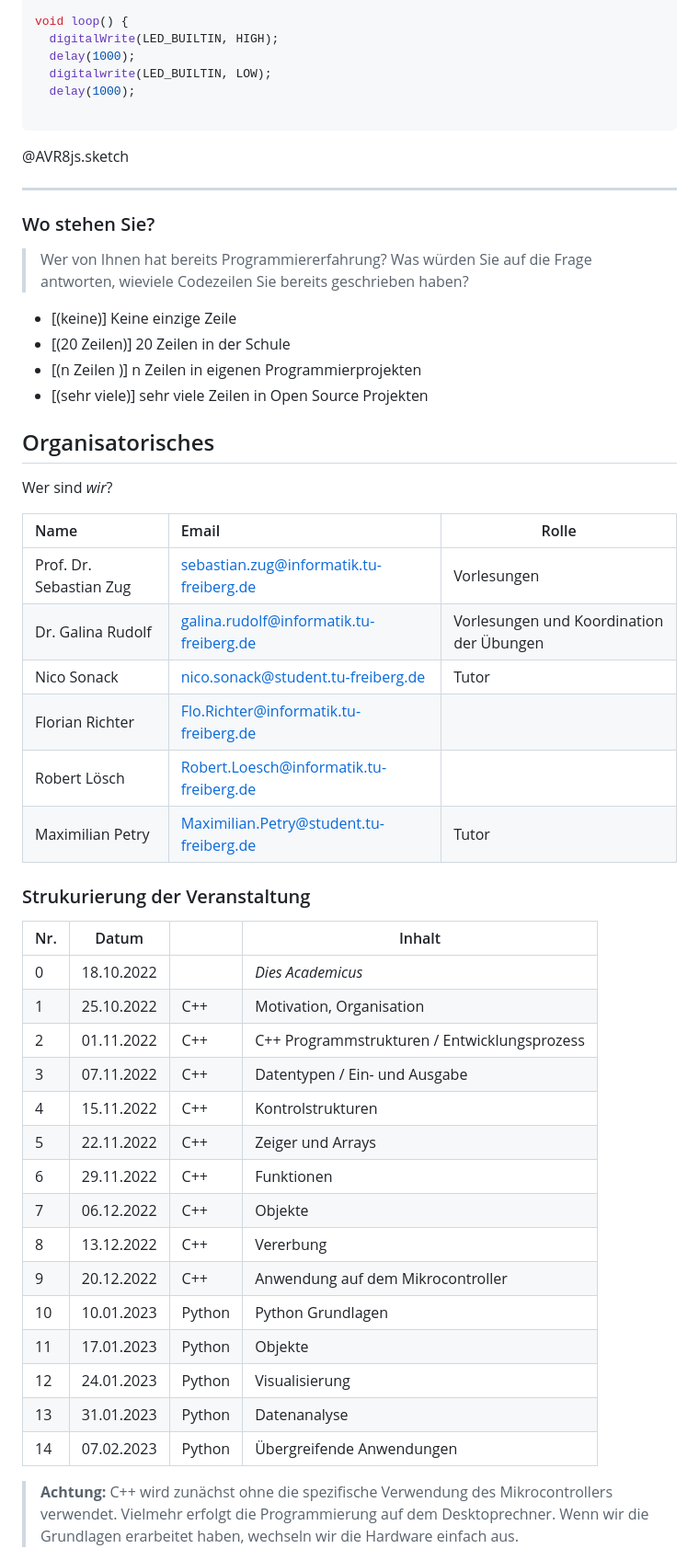
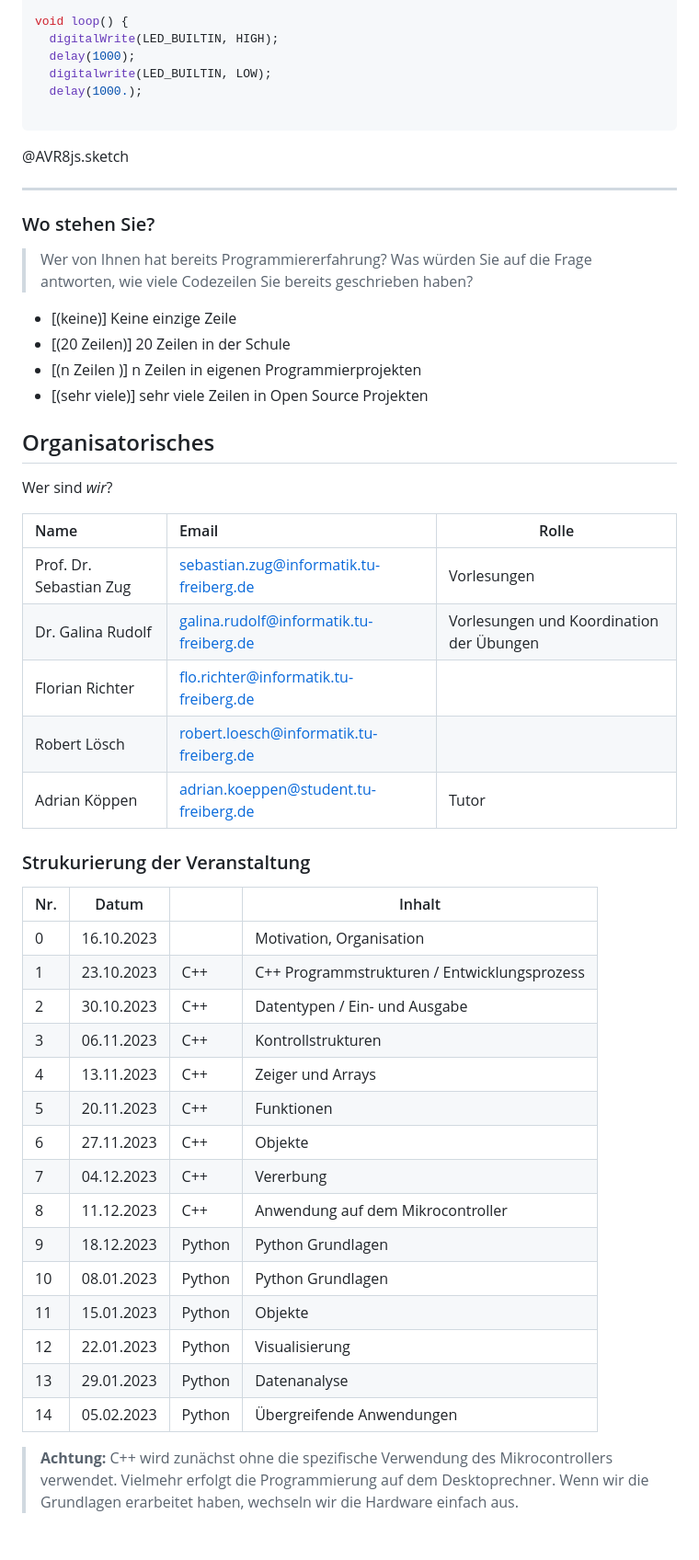
Before and after one commit to TUBAF-IfI-LiaScript/VL_EAVD, a Markdown page: README.md, the part around the change printed below. Shown: that part at 92% size. Rendered like a GitHub page; blank space fills up the shorter version.

````diff
--- a/README.md
+++ b/README.md
@@ -257,7 +326,7 @@ void loop() {
   digitalWrite(LED_BUILTIN, HIGH);
   delay(1000);
   digitalwrite(LED_BUILTIN, LOW);
-  delay(1000);
+  delay(1000.);
 
 ```
 @AVR8js.sketch
@@ -266,7 +335,7 @@ void loop() {
 
 ### Wo stehen Sie?
 
-> Wer von Ihnen hat bereits Programmiererfahrung? Was würden Sie auf die Frage antworten, wieviele Codezeilen Sie bereits geschrieben haben?
+> Wer von Ihnen hat bereits Programmiererfahrung? Was würden Sie auf die Frage antworten, wie viele Codezeilen Sie bereits geschrieben haben?
 
 - [(keine)] Keine einzige Zeile
 - [(20 Zeilen)] 20 Zeilen in der Schule
@@ -278,33 +347,32 @@ void loop() {
 Wer sind _wir_?
 
 | Name                    | Email                                   | Rolle                                    |
-|:------------------------|:----------------------------------------|------------------------------------------|
+| :---------------------- | :-------------------------------------- | ---------------------------------------- |
 | Prof. Dr. Sebastian Zug | sebastian.zug@informatik.tu-freiberg.de | Vorlesungen                              |
 | Dr. Galina Rudolf       | galina.rudolf@informatik.tu-freiberg.de | Vorlesungen und Koordination der Übungen |
-| Nico Sonack             | nico.sonack@student.tu-freiberg.de      | Tutor                                    |
-| Florian Richter         | Flo.Richter@informatik.tu-freiberg.de   |                                          |
-| Robert Lösch            | Robert.Loesch@informatik.tu-freiberg.de |                                          |
-| Maximilian Petry        | Maximilian.Petry@student.tu-freiberg.de | Tutor                                    |
+| Florian Richter         | flo.richter@informatik.tu-freiberg.de   |                                          |
+| Robert Lösch            | robert.loesch@informatik.tu-freiberg.de |                                          |
+| Adrian Köppen           | adrian.koeppen@student.tu-freiberg.de   | Tutor                                    |
 
 ### Strukurierung der Veranstaltung
 
 | Nr. | Datum      |        | Inhalt                                       |
-|:----|------------|--------|----------------------------------------------|
-| 0   | 18.10.2022 |        | _Dies Academicus_                            |
-| 1   | 25.10.2022 | C++    | Motivation, Organisation                     |
-| 2   | 01.11.2022 | C++    | C++ Programmstrukturen / Entwicklungsprozess |
-| 3   | 07.11.2022 | C++    | Datentypen / Ein- und Ausgabe                |
-| 4   | 15.11.2022 | C++    | Kontrolstrukturen                            |
-| 5   | 22.11.2022 | C++    | Zeiger und Arrays                            |
-| 6   | 29.11.2022 | C++    | Funktionen                                   |
-| 7   | 06.12.2022 | C++    | Objekte                                      |
-| 8   | 13.12.2022 | C++    | Vererbung                                    |
-| 9   | 20.12.2022 | C++    | Anwendung auf dem Mikrocontroller            |
-| 10  | 10.01.2023 | Python | Python Grundlagen                            |
-| 11  | 17.01.2023 | Python | Objekte                                      |
-| 12  | 24.01.2023 | Python | Visualisierung                               |
-| 13  | 31.01.2023 | Python | Datenanalyse                                 |
-| 14  | 07.02.2023 | Python | Übergreifende Anwendungen                    |
+| :-- | ---------- | ------ | -------------------------------------------- |
+| 0   | 16.10.2023 |        | Motivation, Organisation                     |
+| 1   | 23.10.2023 | C++    | C++ Programmstrukturen / Entwicklungsprozess |
+| 2   | 30.10.2023 | C++    | Datentypen / Ein- und Ausgabe                |
+| 3   | 06.11.2023 | C++    | Kontrollstrukturen                           |
+| 4   | 13.11.2023 | C++    | Zeiger und Arrays                            |
+| 5   | 20.11.2023 | C++    | Funktionen                                   |
+| 6   | 27.11.2023 | C++    | Objekte                                      |
+| 7   | 04.12.2023 | C++    | Vererbung                                    |
+| 8   | 11.12.2023 | C++    | Anwendung auf dem Mikrocontroller            |
+| 9   | 18.12.2023 | Python | Python Grundlagen                            |
+| 10  | 08.01.2023 | Python | Python Grundlagen                            |
+| 11  | 15.01.2023 | Python | Objekte                                      |
+| 12  | 22.01.2023 | Python | Visualisierung                               |
+| 13  | 29.01.2023 | Python | Datenanalyse                                 |
+| 14  | 05.02.2023 | Python | Übergreifende Anwendungen                    |
 
 > **Achtung:** C++ wird zunächst ohne die spezifische Verwendung des Mikrocontrollers verwendet. Vielmehr erfolgt die Programmierung auf dem Desktoprechner. Wenn wir die Grundlagen erarbeitet haben, wechseln wir die Hardware einfach aus.
 
````
Also changed, not shown: other parts of README.md (+212 -82 lines), images/Readme/Engstelle_Roboter.jpg (added), 1 other file.
